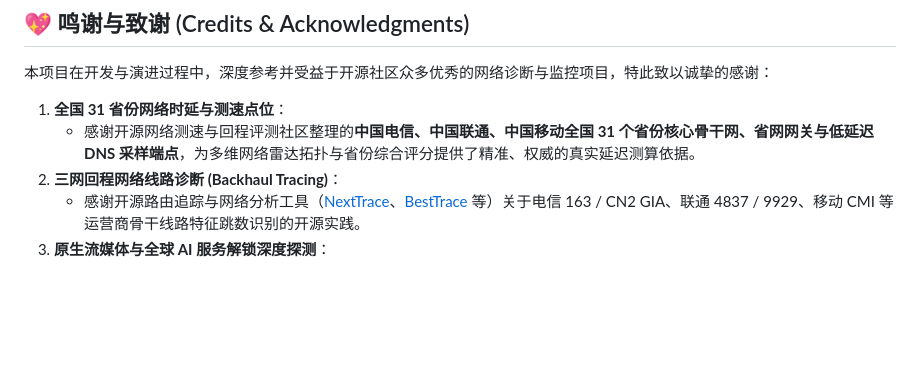
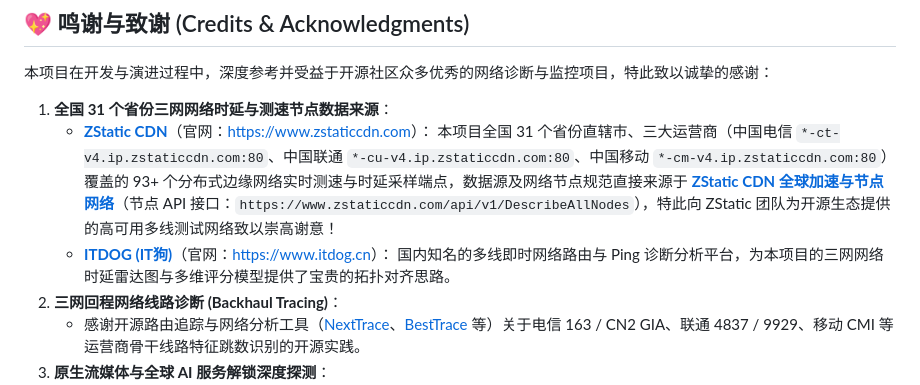
Before and after one commit to Spittingjiu/tanz-probe, a Markdown page: README.md, the part around the change. Drawn GitHub-style; blank space fills up the shorter version.

Commit message:
docs: clearly cite ZStatic CDN (zstaticcdn.com) & ITDOG (itdog.cn) for 31-province node sources

```diff
--- a/README.md
+++ b/README.md
@@ -177,8 +177,11 @@ tanz-probe/
 
 本项目在开发与演进过程中，深度参考并受益于开源社区众多优秀的网络诊断与监控项目，特此致以诚挚的感谢：
 
-1. **全国 31 省份网络时延与测速点位**：
-   - 感谢开源网络测速与回程评测社区整理的**中国电信、中国联通、中国移动全国 31 个省份核心骨干网、省网网关与低延迟 DNS 采样端点**，为多维网络雷达拓扑与省份综合评分提供了精准、权威的真实延迟测算依据。
+1. **全国 31 个省份三网网络时延与测速节点数据来源**：
+   - **[ZStatic CDN](https://www.zstaticcdn.com/)**（官网：[https://www.zstaticcdn.com](https://www.zstaticcdn.com/)）：
+     本项目全国 31 个省份直辖市、三大运营商（中国电信 `*-ct-v4.ip.zstaticcdn.com:80`、中国联通 `*-cu-v4.ip.zstaticcdn.com:80`、中国移动 `*-cm-v4.ip.zstaticcdn.com:80`）覆盖的 93+ 个分布式边缘网络实时测速与时延采样端点，数据源及网络节点规范直接来源于 **[ZStatic CDN 全球加速与节点网络](https://www.zstaticcdn.com/)**（节点 API 接口：`https://www.zstaticcdn.com/api/v1/DescribeAllNodes`），特此向 ZStatic 团队为开源生态提供的高可用多线测试网络致以崇高谢意！
+   - **[ITDOG (IT狗)](https://www.itdog.cn/)**（官网：[https://www.itdog.cn](https://www.itdog.cn/)）：
+     国内知名的多线即时网络路由与 Ping 诊断分析平台，为本项目的三网网络时延雷达图与多维评分模型提供了宝贵的拓扑对齐思路。
 2. **三网回程网络线路诊断 (Backhaul Tracing)**：
    - 感谢开源路由追踪与网络分析工具（[NextTrace](https://github.com/nxt-trace/nexttrace)、[BestTrace](https://www.ipip.net/) 等）关于电信 163 / CN2 GIA、联通 4837 / 9929、移动 CMI 等运营商骨干线路特征跳数识别的开源实践。
 3. **原生流媒体与全球 AI 服务解锁深度探测**：
```
